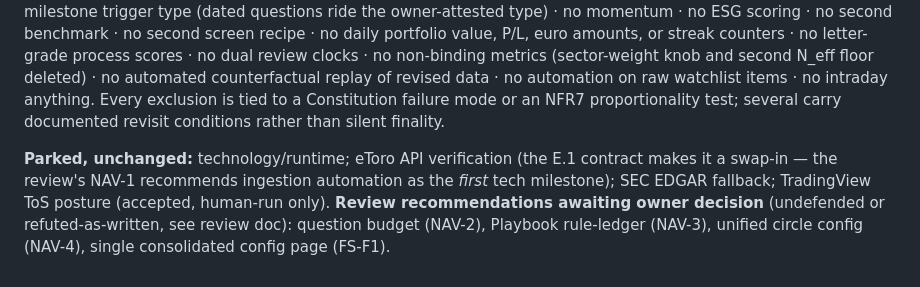
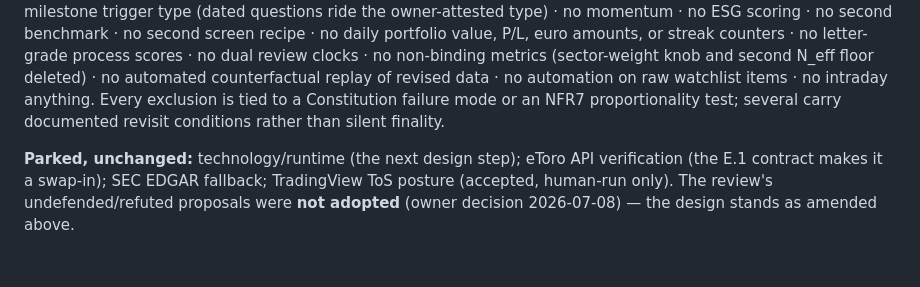
Before and after one commit to qpec/invest-ai, a Markdown page: docs/plans/2026-07-08-architecture-elaboration.md, the part around the change. Rendered like a GitHub page.

```diff
--- a/docs/plans/2026-07-08-architecture-elaboration.md
+++ b/docs/plans/2026-07-08-architecture-elaboration.md
@@ -467,4 +467,4 @@ Screen results → human eyes → hand-picked tickers enter the watchlist as `ra
 
 No news scanning · **no price triggers of any kind — decline or euphoria** (price appears only in buy-opportunity/fair-entry detection) · no automated idea generation · no ML/scoring/ranking of stocks · no portfolio weight optimization · no DCF engine · **single anchor metric: P/owner-FCF** (no EV, P_E, or P_S anchors in v1) · no milestone trigger type (dated questions ride the owner-attested type) · no momentum · no ESG scoring · no second benchmark · no second screen recipe · no daily portfolio value, P/L, euro amounts, or streak counters · no letter-grade process scores · no dual review clocks · no non-binding metrics (sector-weight knob and second N_eff floor deleted) · no automated counterfactual replay of revised data · no automation on raw watchlist items · no intraday anything. Every exclusion is tied to a Constitution failure mode or an NFR7 proportionality test; several carry documented revisit conditions rather than silent finality.
 
-**Parked, unchanged:** technology/runtime; eToro API verification (the E.1 contract makes it a swap-in — the review's NAV-1 recommends ingestion automation as the *first* tech milestone); SEC EDGAR fallback; TradingView ToS posture (accepted, human-run only). **Review recommendations awaiting owner decision** (undefended or refuted-as-written, see review doc): question budget (NAV-2), Playbook rule-ledger (NAV-3), unified circle config (NAV-4), single consolidated config page (FS-F1).
+**Parked, unchanged:** technology/runtime (the next design step); eToro API verification (the E.1 contract makes it a swap-in); SEC EDGAR fallback; TradingView ToS posture (accepted, human-run only). The review's undefended/refuted proposals were **not adopted** (owner decision 2026-07-08) — the design stands as amended above.
```
Also changed, not shown: docs/research/2026-07-08-adversarial-fidelity-review.md (+1 -1 lines).
